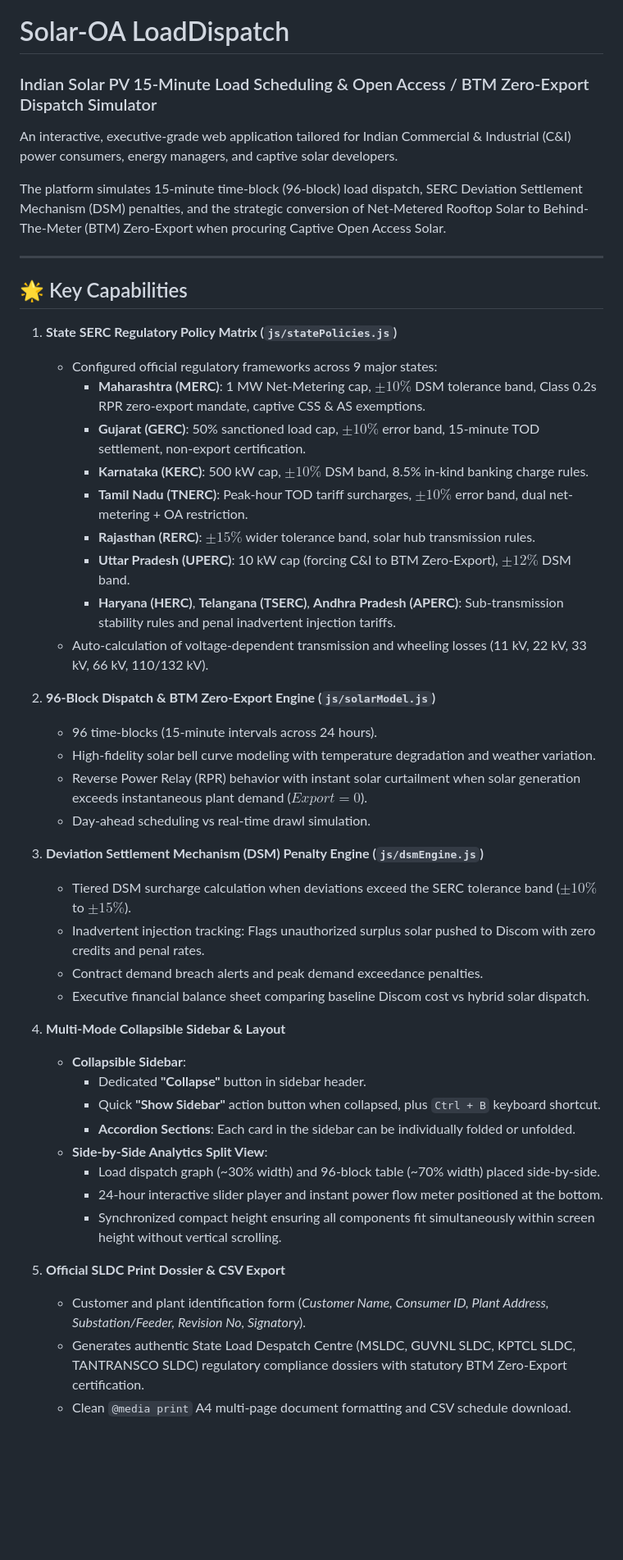
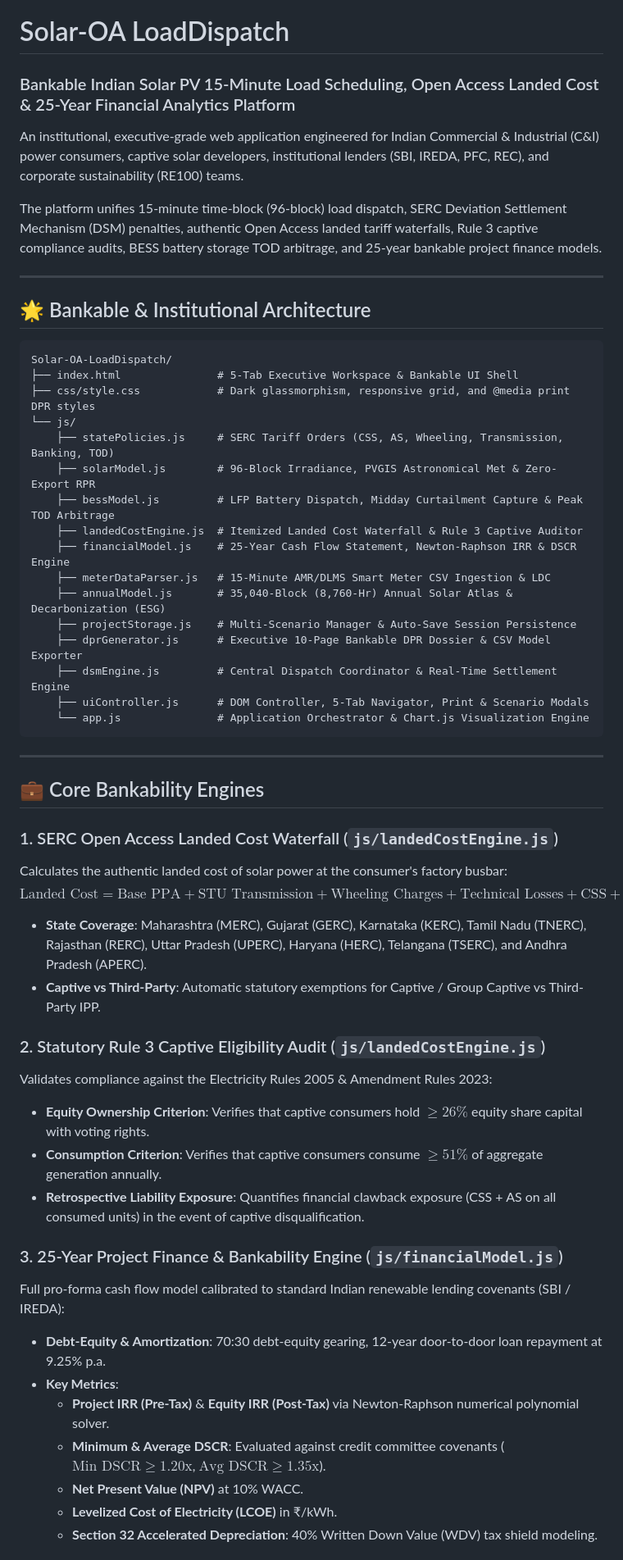
Before and after one commit to GirishAnanthan/Solar-OA-LoadDispatch, a Markdown page: README.md, the part around one of its changes. Shown at 82% size. Rendered like a GitHub page; blank space fills up the shorter version.

Commit message:
docs(readme): document bankable C&I solar analytics, 25-yr DSCR finance, and BESS suite

````diff
--- a/README.md
+++ b/README.md
@@ -1,48 +1,56 @@
 # Solar-OA LoadDispatch
-### Indian Solar PV 15-Minute Load Scheduling & Open Access / BTM Zero-Export Dispatch Simulator
+### Bankable Indian Solar PV 15-Minute Load Scheduling, Open Access Landed Cost & 25-Year Financial Analytics Platform
 
-An interactive, executive-grade web application tailored for Indian Commercial & Industrial (C&I) power consumers, energy managers, and captive solar developers.
+An institutional, executive-grade web application engineered for Indian Commercial & Industrial (C&I) power consumers, captive solar developers, institutional lenders (SBI, IREDA, PFC, REC), and corporate sustainability (RE100) teams.
 
-The platform simulates 15-minute time-block (96-block) load dispatch, SERC Deviation Settlement Mechanism (DSM) penalties, and the strategic conversion of Net-Metered Rooftop Solar to Behind-The-Meter (BTM) Zero-Export when procuring Captive Open Access Solar.
+The platform unifies 15-minute time-block (96-block) load dispatch, SERC Deviation Settlement Mechanism (DSM) penalties, authentic Open Access landed tariff waterfalls, Rule 3 captive compliance audits, BESS battery storage TOD arbitrage, and 25-year bankable project finance models.
 
 ---
 
-## 🌟 Key Capabilities
+## 🌟 Bankable & Institutional Architecture
 
-1. **State SERC Regulatory Policy Matrix (`js/statePolicies.js`)**
-   - Configured official regulatory frameworks across 9 major states:
-     - **Maharashtra (MERC)**: 1 MW Net-Metering cap, $\pm 10\%$ DSM tolerance band, Class 0.2s RPR zero-export mandate, captive CSS & AS exemptions.
-     - **Gujarat (GERC)**: 50% sanctioned load cap, $\pm 10\%$ error band, 15-minute TOD settlement, non-export certification.
-     - **Karnataka (KERC)**: 500 kW cap, $\pm 10\%$ DSM band, 8.5% in-kind banking charge rules.
-     - **Tamil Nadu (TNERC)**: Peak-hour TOD tariff surcharges, $\pm 10\%$ error band, dual net-metering + OA restriction.
-     - **Rajasthan (RERC)**: $\pm 15\%$ wider tolerance band, solar hub transmission rules.
-     - **Uttar Pradesh (UPERC)**: 10 kW cap (forcing C&I to BTM Zero-Export), $\pm 12\%$ DSM band.
-     - **Haryana (HERC)**, **Telangana (TSERC)**, **Andhra Pradesh (APERC)**: Sub-transmission stability rules and penal inadvertent injection tariffs.
-   - Auto-calculation of voltage-dependent transmission and wheeling losses (11 kV, 22 kV, 33 kV, 66 kV, 110/132 kV).
+```
+Solar-OA-LoadDispatch/
+├── index.html               # 5-Tab Executive Workspace & Bankable UI Shell
+├── css/style.css            # Dark glassmorphism, responsive grid, and @media print DPR styles
+└── js/
+    ├── statePolicies.js     # SERC Tariff Orders (CSS, AS, Wheeling, Transmission, Banking, TOD)
+    ├── solarModel.js        # 96-Block Irradiance, PVGIS Astronomical Met & Zero-Export RPR
+    ├── bessModel.js         # LFP Battery Dispatch, Midday Curtailment Capture & Peak TOD Arbitrage
+    ├── landedCostEngine.js  # Itemized Landed Cost Waterfall & Rule 3 Captive Auditor
+    ├── financialModel.js    # 25-Year Cash Flow Statement, Newton-Raphson IRR & DSCR Engine
+    ├── meterDataParser.js   # 15-Minute AMR/DLMS Smart Meter CSV Ingestion & LDC
+    ├── annualModel.js       # 35,040-Block (8,760-Hr) Annual Solar Atlas & Decarbonization (ESG)
+    ├── projectStorage.js    # Multi-Scenario Manager & Auto-Save Session Persistence
+    ├── dprGenerator.js      # Executive 10-Page Bankable DPR Dossier & CSV Model Exporter
+    ├── dsmEngine.js         # Central Dispatch Coordinator & Real-Time Settlement Engine
+    ├── uiController.js      # DOM Controller, 5-Tab Navigator, Print & Scenario Modals
+    └── app.js               # Application Orchestrator & Chart.js Visualization Engine
+```
 
-2. **96-Block Dispatch & BTM Zero-Export Engine (`js/solarModel.js`)**
-   - 96 time-blocks (15-minute intervals across 24 hours).
-   - High-fidelity solar bell curve modeling with temperature degradation and weather variation.
-   - Reverse Power Relay (RPR) behavior with instant solar curtailment when solar generation exceeds instantaneous plant demand ($Export = 0$).
-   - Day-ahead scheduling vs real-time drawl simulation.
+---
 
-3. **Deviation Settlement Mechanism (DSM) Penalty Engine (`js/dsmEngine.js`)**
-   - Tiered DSM surcharge calculation when deviations exceed the SERC tolerance band ($\pm 10\%$ to $\pm 15\%$).
-   - Inadvertent injection tracking: Flags unauthorized surplus solar pushed to Discom with zero credits and penal rates.
-   - Contract demand breach alerts and peak demand exceedance penalties.
-   - Executive financial balance sheet comparing baseline Discom cost vs hybrid solar dispatch.
+## 💼 Core Bankability Engines
 
-4. **Multi-Mode Collapsible Sidebar & Layout**
-   - **Collapsible Sidebar**:
-     - Dedicated **"Collapse"** button in sidebar header.
-     - Quick **"Show Sidebar"** action button when collapsed, plus `Ctrl + B` keyboard shortcut.
-     - **Accordion Sections**: Each card in the sidebar can be individually folded or unfolded.
-   - **Side-by-Side Analytics Split View**:
-     - Load dispatch graph (~30% width) and 96-block table (~70% width) placed side-by-side.
-     - 24-hour interactive slider player and instant power flow meter positioned at the bottom.
-     - Synchronized compact height ensuring all components fit simultaneously within screen height without vertical scrolling.
+### 1. SERC Open Access Landed Cost Waterfall (`js/landedCostEngine.js`)
+Calculates the authentic landed cost of solar power at the consumer's factory busbar:
+$$\text{Landed Cost} = \text{Base PPA} + \text{STU Transmission} + \text{Wheeling Charges} + \text{Technical Losses} + \text{CSS} + \text{AS} + \text{Banking Surcharge} + \text{SLDC Fees} + \text{Electricity Duty}$$
+- **State Coverage**: Maharashtra (MERC), Gujarat (GERC), Karnataka (KERC), Tamil Nadu (TNERC), Rajasthan (RERC), Uttar Pradesh (UPERC), Haryana (HERC), Telangana (TSERC), and Andhra Pradesh (APERC).
+- **Captive vs Third-Party**: Automatic statutory exemptions for Captive / Group Captive vs Third-Party IPP.
 
-5. **Official SLDC Print Dossier & CSV Export**
-   - Customer and plant identification form (*Customer Name, Consumer ID, Plant Address, Substation/Feeder, Revision No, Signatory*).
-   - Generates authentic State Load Despatch Centre (MSLDC, GUVNL SLDC, KPTCL SLDC, TANTRANSCO SLDC) regulatory compliance dossiers with statutory BTM Zero-Export certification.
-   - Clean `@media print` A4 multi-page document formatting and CSV schedule download.
+### 2. Statutory Rule 3 Captive Eligibility Audit (`js/landedCostEngine.js`)
+Validates compliance against the Electricity Rules 2005 & Amendment Rules 2023:
+- **Equity Ownership Criterion**: Verifies that captive consumers hold $\ge 26\%$ equity share capital with voting rights.
+- **Consumption Criterion**: Verifies that captive consumers consume $\ge 51\%$ of aggregate generation annually.
+- **Retrospective Liability Exposure**: Quantifies financial clawback exposure (CSS + AS on all consumed units) in the event of captive disqualification.
+
+### 3. 25-Year Project Finance & Bankability Engine (`js/financialModel.js`)
+Full pro-forma cash flow model calibrated to standard Indian renewable lending covenants (SBI / IREDA):
+- **Debt-Equity & Amortization**: 70:30 debt-equity gearing, 12-year door-to-door loan repayment at 9.25% p.a.
+- **Key Metrics**:
+  - **Project IRR (Pre-Tax)** & **Equity IRR (Post-Tax)** via Newton-Raphson numerical polynomial solver.
+  - **Minimum & Average DSCR**: Evaluated against credit committee covenants ($\text{Min DSCR} \ge 1.20\text{x}$, $\text{Avg DSCR} \ge 1.35\text{x}$).
+  - **Net Present Value (NPV)** at 10% WACC.
+  - **Levelized Cost of Electricity (LCOE)** in ₹/kWh.
+  - **Section 32 Accelerated Depreciation**: 40% Written Down Value (WDV) tax shield modeling.
+
````
Also changed, not shown: other parts of README.md (+42 -4 lines).
